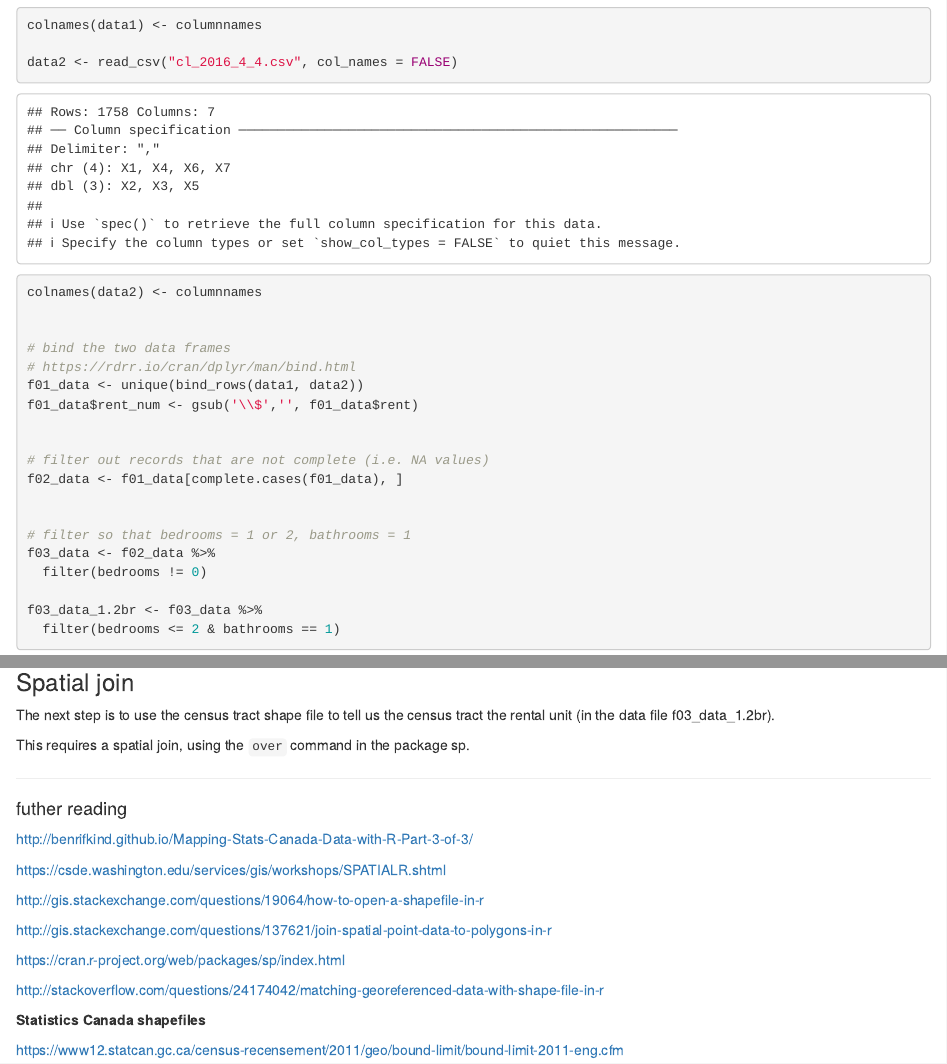
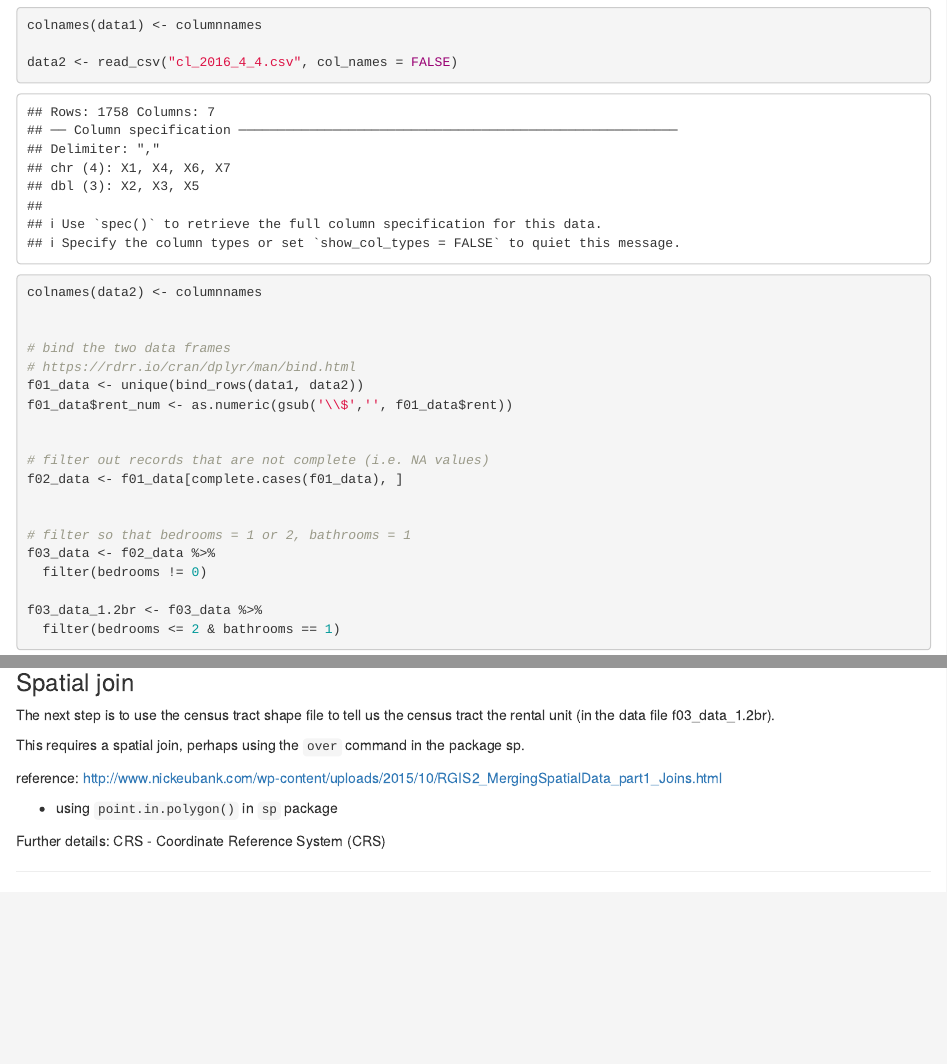
Before and after one commit to MonkmanMH/MetroVan_rent, an R Markdown document (MetroVan_rent.Rmd): the page in a window 1100 px wide, from 800 px down, and a second part further down, joined at a grey line. Rendered offline with R 4.5, knitr and Pandoc, with nearby package versions; some code elsewhere in the file could not run offline.

```diff
--- a/MetroVan_rent.Rmd
+++ b/MetroVan_rent.Rmd
@@ -31,7 +31,7 @@
 # bind the two data frames
 # https://rdrr.io/cran/dplyr/man/bind.html
 f01_data <- unique(bind_rows(data1, data2))
-f01_data$rent_num <- gsub('\\$','', f01_data$rent)
+f01_data$rent_num <- as.numeric(gsub('\\$','', f01_data$rent))
 
 
 # filter out records that are not complete (i.e. NA values)
@@ -105,8 +105,15 @@
 
 The next step is to use the census tract shape file to tell us the census tract the rental unit (in the data file f03_data_1.2br).
 
-This requires a spatial join, using the `over` command in the package sp.
+This requires a spatial join, perhaps using the `over` command in the package sp.
 
+reference: http://www.nickeubank.com/wp-content/uploads/2015/10/RGIS2_MergingSpatialData_part1_Joins.html
+
+- using `point.in.polygon()` in `sp` package
+
+
+Further details:
+CRS - Coordinate Reference System (CRS)
 
 
 ---
```
Also changed, not shown: 1 other file.
